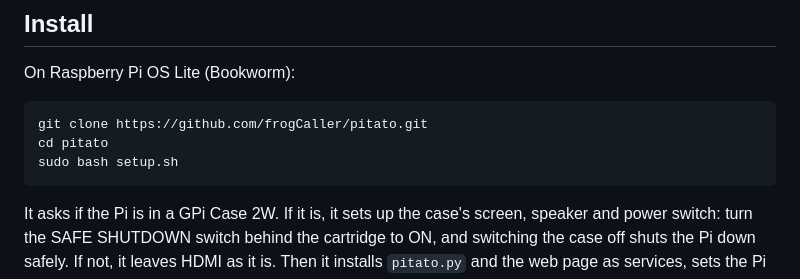
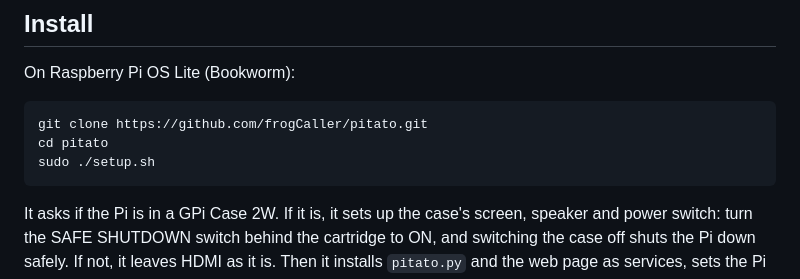
Before and after one commit to frogCaller/Pie-tato, a Markdown page: README.md, the part around one of its changes. Drawn GitHub-style.

````diff
--- a/README.md
+++ b/README.md
@@ -70,7 +70,7 @@ On Raspberry Pi OS Lite (Bookworm):
 ```
 git clone https://github.com/frogCaller/pitato.git
 cd pitato
-sudo bash setup.sh
+sudo ./setup.sh
 ```
 
 It asks if the Pi is in a GPi Case 2W. If it is, it sets up the case's screen, speaker and
````
Also changed, not shown: other parts of README.md (+3 -3 lines).
